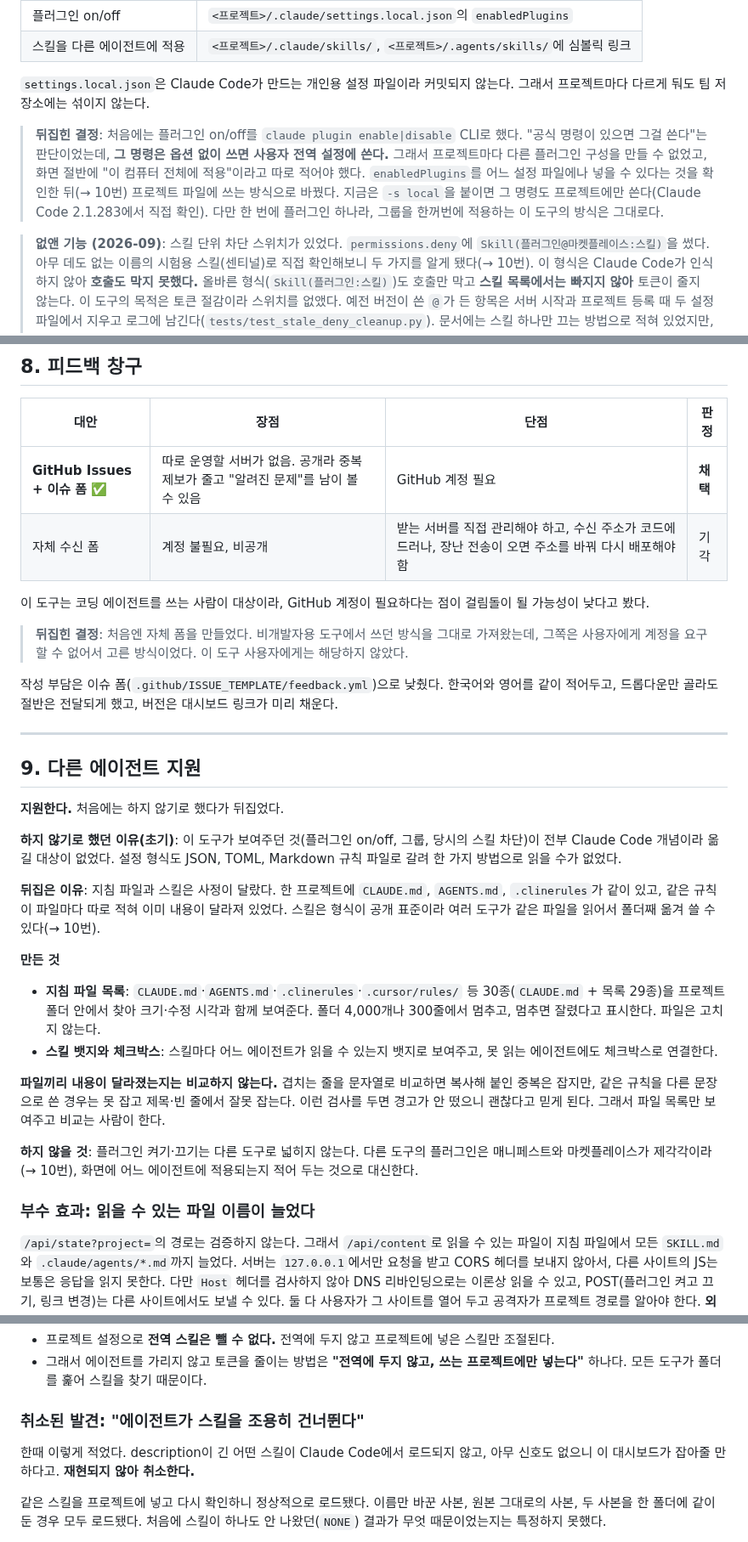
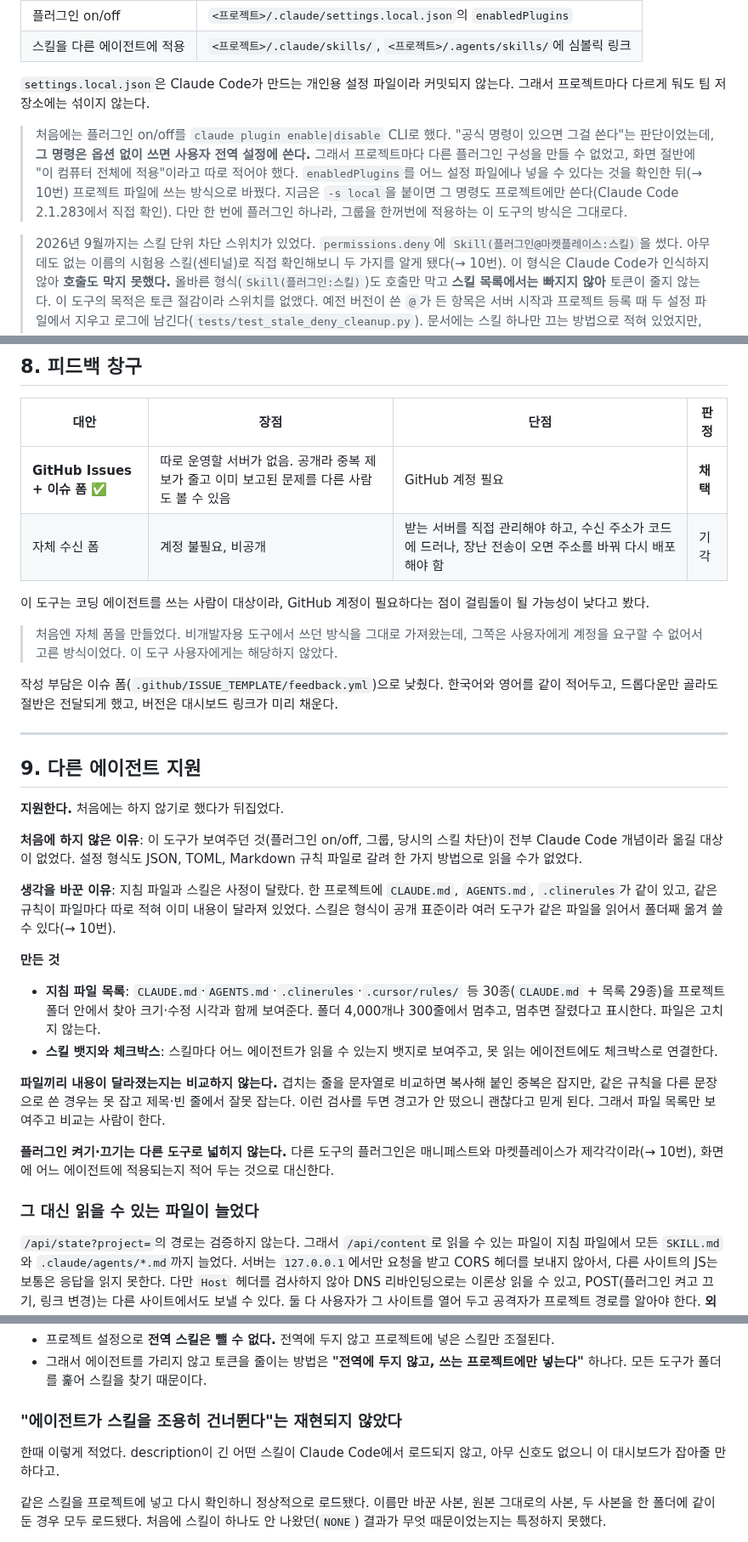
Before and after one commit to ganggangstone/agent-hud, a Markdown page: docs/ADR.md, 3 parts joined by grey strips. Shown at 85% size. Rendered like a GitHub page.

```diff
--- a/docs/ADR.md
+++ b/docs/ADR.md
@@ -49,7 +49,7 @@
 `settings.local.json`은 Claude Code가 만드는 개인용 설정 파일이라 커밋되지 않는다. 그래서
 프로젝트마다 다르게 둬도 팀 저장소에는 섞이지 않는다.
 
-> **뒤집힌 결정**: 처음에는 플러그인 on/off를 `claude plugin enable|disable` CLI로 했다.
+> 처음에는 플러그인 on/off를 `claude plugin enable|disable` CLI로 했다.
 > "공식 명령이 있으면 그걸 쓴다"는 판단이었는데, **그 명령은 옵션 없이 쓰면 사용자 전역 설정에 쓴다.**
 > 그래서 프로젝트마다 다른 플러그인 구성을 만들 수 없었고, 화면 절반에 "이 컴퓨터 전체에
 > 적용"이라고 따로 적어야 했다. `enabledPlugins`를 어느 설정 파일에나 넣을 수 있다는 것을
@@ -57,7 +57,7 @@
 > 프로젝트에만 쓴다(Claude Code 2.1.283에서 직접 확인). 다만 한 번에 플러그인 하나라, 그룹을
 > 한꺼번에 적용하는 이 도구의 방식은 그대로다.
 
-> **없앤 기능 (2026-09)**: 스킬 단위 차단 스위치가 있었다. `permissions.deny`에
+> 2026년 9월까지는 스킬 단위 차단 스위치가 있었다. `permissions.deny`에
 > `Skill(플러그인@마켓플레이스:스킬)`을 썼다. 아무 데도 없는 이름의 시험용 스킬(센티널)로 직접
 > 확인해보니 두 가지를 알게 됐다(→ 10번).
 > 이 형식은 Claude Code가 인식하지 않아 **호출도 막지 못했다.** 올바른 형식(`Skill(플러그인:스킬)`)도
@@ -146,13 +146,13 @@
 
 | 대안 | 장점 | 단점 | 판정 |
 |---|---|---|---|
-| **GitHub Issues + 이슈 폼** ✅ | 따로 운영할 서버가 없음. 공개라 중복 제보가 줄고 "알려진 문제"를 남이 볼 수 있음 | GitHub 계정 필요 | **채택** |
+| **GitHub Issues + 이슈 폼** ✅ | 따로 운영할 서버가 없음. 공개라 중복 제보가 줄고 이미 보고된 문제를 다른 사람도 볼 수 있음 | GitHub 계정 필요 | **채택** |
 | 자체 수신 폼 | 계정 불필요, 비공개 | 받는 서버를 직접 관리해야 하고, 수신 주소가 코드에 드러나, 장난 전송이 오면 주소를 바꿔 다시 배포해야 함 | 기각 |
 
 이 도구는 코딩 에이전트를 쓰는 사람이 대상이라, GitHub 계정이 필요하다는 점이 걸림돌이 될
 가능성이 낮다고 봤다.
 
-> **뒤집힌 결정**: 처음엔 자체 폼을 만들었다. 비개발자용 도구에서 쓰던 방식을 그대로
+> 처음엔 자체 폼을 만들었다. 비개발자용 도구에서 쓰던 방식을 그대로
 > 가져왔는데, 그쪽은 사용자에게 계정을 요구할 수 없어서 고른 방식이었다. 이 도구 사용자에게는
 > 해당하지 않았다.
 
@@ -165,11 +165,11 @@
 
 **지원한다.** 처음에는 하지 않기로 했다가 뒤집었다.
 
-**하지 않기로 했던 이유(초기)**: 이 도구가 보여주던 것(플러그인 on/off, 그룹, 당시의 스킬 차단)이
+**처음에 하지 않은 이유**: 이 도구가 보여주던 것(플러그인 on/off, 그룹, 당시의 스킬 차단)이
 전부 Claude Code 개념이라 옮길 대상이 없었다. 설정 형식도 JSON, TOML, Markdown 규칙
 파일로 갈려 한 가지 방법으로 읽을 수가 없었다.
 
-**뒤집은 이유**: 지침 파일과 스킬은 사정이 달랐다. 한 프로젝트에 `CLAUDE.md`, `AGENTS.md`,
+**생각을 바꾼 이유**: 지침 파일과 스킬은 사정이 달랐다. 한 프로젝트에 `CLAUDE.md`, `AGENTS.md`,
 `.clinerules`가 같이 있고, 같은 규칙이 파일마다 따로 적혀 이미 내용이 달라져 있었다. 스킬은
 형식이 공개 표준이라 여러 도구가 같은 파일을 읽어서 폴더째 옮겨 쓸 수 있다(→ 10번).
 
@@ -185,11 +185,11 @@
 검사를 두면 경고가 안 떴으니 괜찮다고 믿게 된다. 그래서 파일 목록만 보여주고 비교는
 사람이 한다.
 
-**하지 않을 것**: 플러그인 켜기·끄기는 다른 도구로 넓히지 않는다. 다른 도구의 플러그인은
+**플러그인 켜기·끄기는 다른 도구로 넓히지 않는다.** 다른 도구의 플러그인은
 매니페스트와 마켓플레이스가 제각각이라(→ 10번), 화면에 어느 에이전트에 적용되는지 적어 두는
 것으로 대신한다.
 
-### 부수 효과: 읽을 수 있는 파일 이름이 늘었다
+### 그 대신 읽을 수 있는 파일이 늘었다
 
 `/api/state?project=`의 경로는 검증하지 않는다. 그래서 `/api/content`로 읽을 수 있는 파일이
 지침 파일에서 모든 `SKILL.md`와 `.claude/agents/*.md`까지 늘었다. 서버는 `127.0.0.1`에서만 요청을
@@ -296,10 +296,10 @@ Rust로 만든 서로 다른 도구 다섯이 모두 링크를 따라갔고, 링
 - 그래서 에이전트를 가리지 않고 토큰을 줄이는 방법은 **"전역에 두지 않고, 쓰는 프로젝트에만
   넣는다"** 하나다. 모든 도구가 폴더를 훑어 스킬을 찾기 때문이다.
 
-### 취소된 발견: "에이전트가 스킬을 조용히 건너뛴다"
+### "에이전트가 스킬을 조용히 건너뛴다"는 재현되지 않았다
 
 한때 이렇게 적었다. description이 긴 어떤 스킬이 Claude Code에서 로드되지 않고, 아무 신호도
-없으니 이 대시보드가 잡아줄 만하다고. **재현되지 않아 취소한다.**
+없으니 이 대시보드가 잡아줄 만하다고.
 
 같은 스킬을 프로젝트에 넣고 다시 확인하니 정상적으로 로드됐다. 이름만 바꾼 사본, 원본
 그대로의 사본, 두 사본을 한 폴더에 같이 둔 경우 모두 로드됐다. 처음에 스킬이 하나도 안 나왔던(`NONE`)
```
Also changed, not shown: other parts of docs/ADR.md (+1 -1 lines), README.ko.md (+1 -1 lines).
